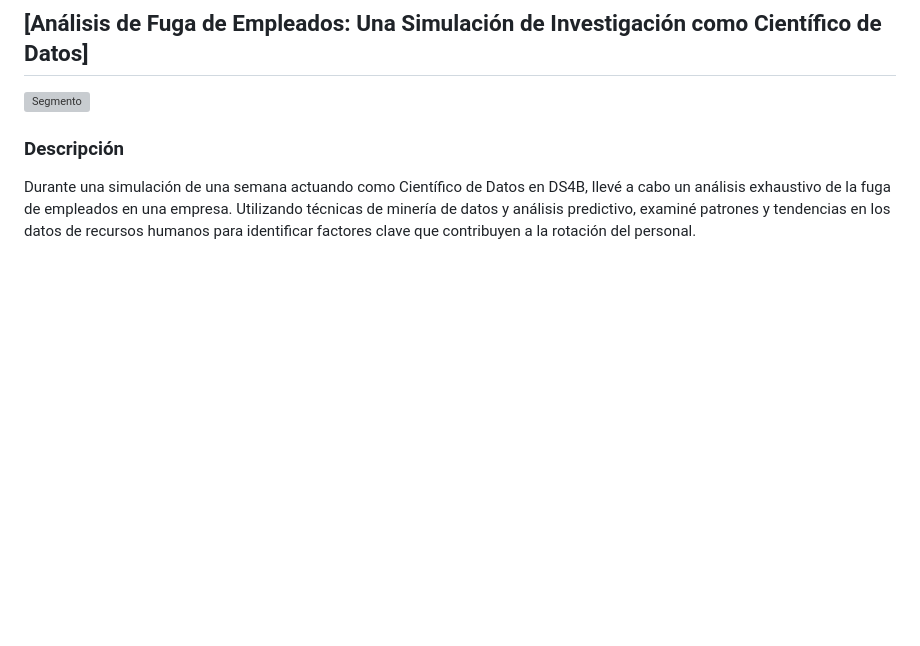
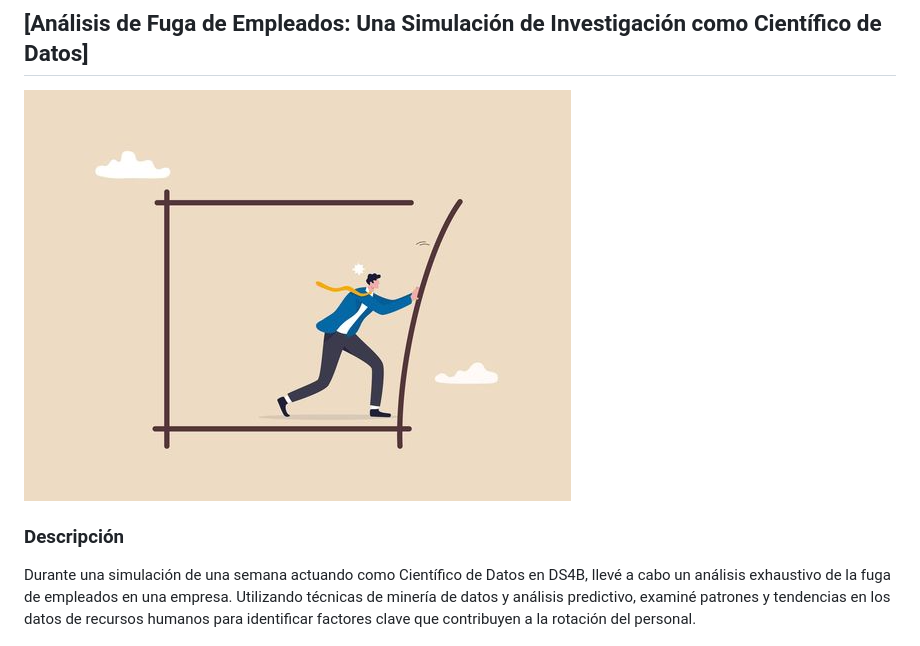
Before and after one commit to anaile19/Portafolio, a Markdown page: Proyectos/README.md, the part around the change. GitHub-like rendering; blank space fills up the shorter version; grey boxes are pictures that could not be loaded.

Commit message:
Agregando imagen de fuga actualizada al README

```diff
--- a/Proyectos/README.md
+++ b/Proyectos/README.md
@@ -26,7 +26,7 @@ Este proyecto fue desarrollado como parte del Programa de Especialización Anal
 
 ## [Análisis de Fuga de Empleados: Una Simulación de Investigación como Científico de Datos]
 
-![Segmento](img/fuga.png)
+![Segmento](img/Fuga.png)
 
 ### Descripción
 Durante una simulación de una semana actuando como Científico de Datos en DS4B, llevé a cabo un análisis exhaustivo de la fuga de empleados en una empresa. Utilizando técnicas de minería de datos y análisis predictivo, examiné patrones y tendencias en los datos de recursos humanos para identificar factores clave que contribuyen a la rotación del personal.
```
